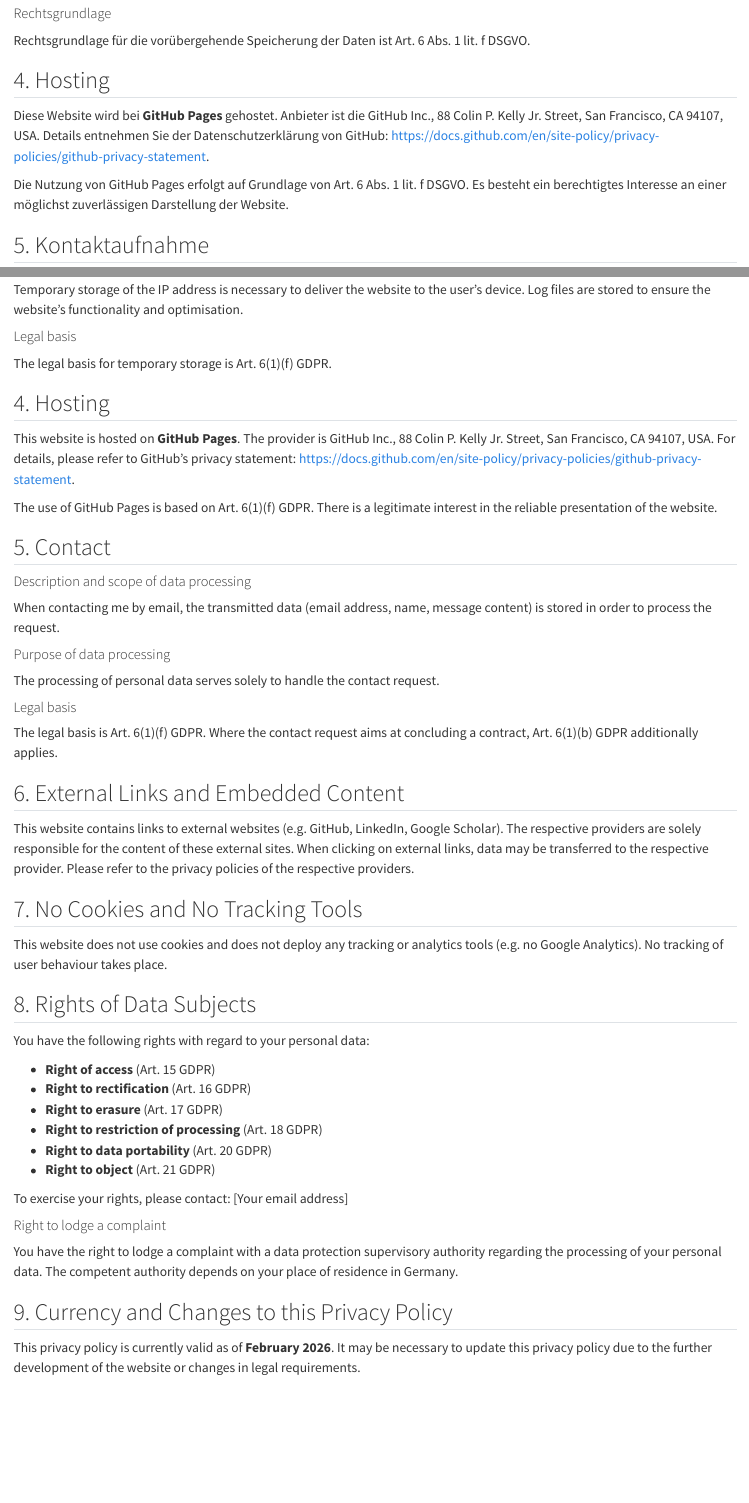
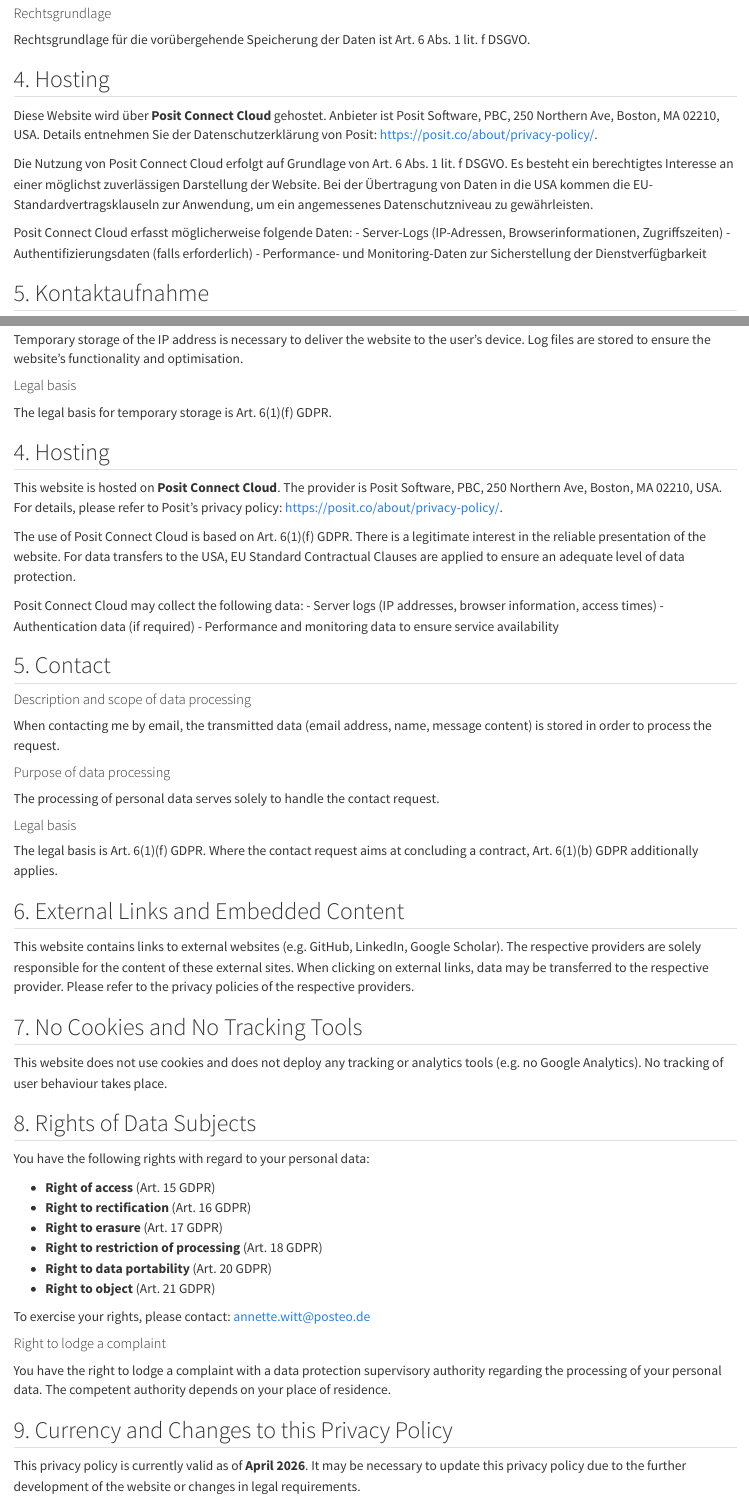
Before and after one commit to origami-dss/ODSS_Webpage, a Quarto document (privacy_policy.qmd): the page in a window 1100 px wide, from 1120 px down before the commit and from 1070 px down after it, so that both start at the same text, and a second part further down, joined at a grey line. Rendered offline with R 4.5, knitr and Pandoc in place of Quarto, with nearby package versions.

Commit message:
Update privacy policy for Posit Connect Cloud hosting

```diff
--- a/privacy_policy.qmd
+++ b/privacy_policy.qmd
@@ -50,9 +53,14 @@ Rechtsgrundlage für die vorübergehende Speicherung der Daten ist Art. 6 Abs. 1
 
 ## 4. Hosting
 
-Diese Website wird bei **GitHub Pages** gehostet. Anbieter ist die GitHub Inc., 88 Colin P. Kelly Jr. Street, San Francisco, CA 94107, USA. Details entnehmen Sie der Datenschutzerklärung von GitHub: [https://docs.github.com/en/site-policy/privacy-policies/github-privacy-statement](https://docs.github.com/en/site-policy/privacy-policies/github-privacy-statement).
+Diese Website wird über **Posit Connect Cloud** gehostet. Anbieter ist Posit Software, PBC, 250 Northern Ave, Boston, MA 02210, USA. Details entnehmen Sie der Datenschutzerklärung von Posit: [https://posit.co/about/privacy-policy/](https://posit.co/about/privacy-policy/).
 
-Die Nutzung von GitHub Pages erfolgt auf Grundlage von Art. 6 Abs. 1 lit. f DSGVO. Es besteht ein berechtigtes Interesse an einer möglichst zuverlässigen Darstellung der Website.
+Die Nutzung von Posit Connect Cloud erfolgt auf Grundlage von Art. 6 Abs. 1 lit. f DSGVO. Es besteht ein berechtigtes Interesse an einer möglichst zuverlässigen Darstellung der Website. Bei der Übertragung von Daten in die USA kommen die EU-Standardvertragsklauseln zur Anwendung, um ein angemessenes Datenschutzniveau zu gewährleisten.
+
+Posit Connect Cloud erfasst möglicherweise folgende Daten:
+- Server-Logs (IP-Adressen, Browserinformationen, Zugriffszeiten)
+- Authentifizierungsdaten (falls erforderlich)
+- Performance- und Monitoring-Daten zur Sicherstellung der Dienstverfügbarkeit
 
 ## 5. Kontaktaufnahme
 
@@ -146,9 +154,14 @@ The legal basis for temporary storage is Art. 6(1)(f) GDPR.
 
 ## 4. Hosting
 
-This website is hosted on **GitHub Pages**. The provider is GitHub Inc., 88 Colin P. Kelly Jr. Street, San Francisco, CA 94107, USA. For details, please refer to GitHub's privacy statement: [https://docs.github.com/en/site-policy/privacy-policies/github-privacy-statement](https://docs.github.com/en/site-policy/privacy-policies/github-privacy-statement).
+This website is hosted on **Posit Connect Cloud**. The provider is Posit Software, PBC, 250 Northern Ave, Boston, MA 02210, USA. For details, please refer to Posit's privacy policy: [https://posit.co/about/privacy-policy/](https://posit.co/about/privacy-policy/).
 
-The use of GitHub Pages is based on Art. 6(1)(f) GDPR. There is a legitimate interest in the reliable presentation of the website.
+The use of Posit Connect Cloud is based on Art. 6(1)(f) GDPR. There is a legitimate interest in the reliable presentation of the website. For data transfers to the USA, EU Standard Contractual Clauses are applied to ensure an adequate level of data protection.
+
+Posit Connect Cloud may collect the following data:
+- Server logs (IP addresses, browser information, access times)
+- Authentication data (if required)
+- Performance and monitoring data to ensure service availability
 
 ## 5. Contact
 
@@ -183,12 +196,12 @@ You have the following rights with regard to your personal data:
 - **Right to data portability** (Art. 20 GDPR)
 - **Right to object** (Art. 21 GDPR)
 
-To exercise your rights, please contact: [Your email address]
+To exercise your rights, please contact: annette.witt@posteo.de
 
 #### Right to lodge a complaint
 
-You have the right to lodge a complaint with a data protection supervisory authority regarding the processing of your personal data. The competent authority depends on your place of residence in Germany.
+You have the right to lodge a complaint with a data protection supervisory authority regarding the processing of your personal data. The competent authority depends on your place of residence.
 
 ## 9. Currency and Changes to this Privacy Policy
 
-This privacy policy is currently valid as of **February 2026**. It may be necessary to update this privacy policy due to the further development of the website or changes in legal requirements.
+This privacy policy is currently valid as of **April 2026**. It may be necessary to update this privacy policy due to the further development of the website or changes in legal requirements.
```
Also changed, not shown: privacy_policy.qmd (13 more changed lines).
